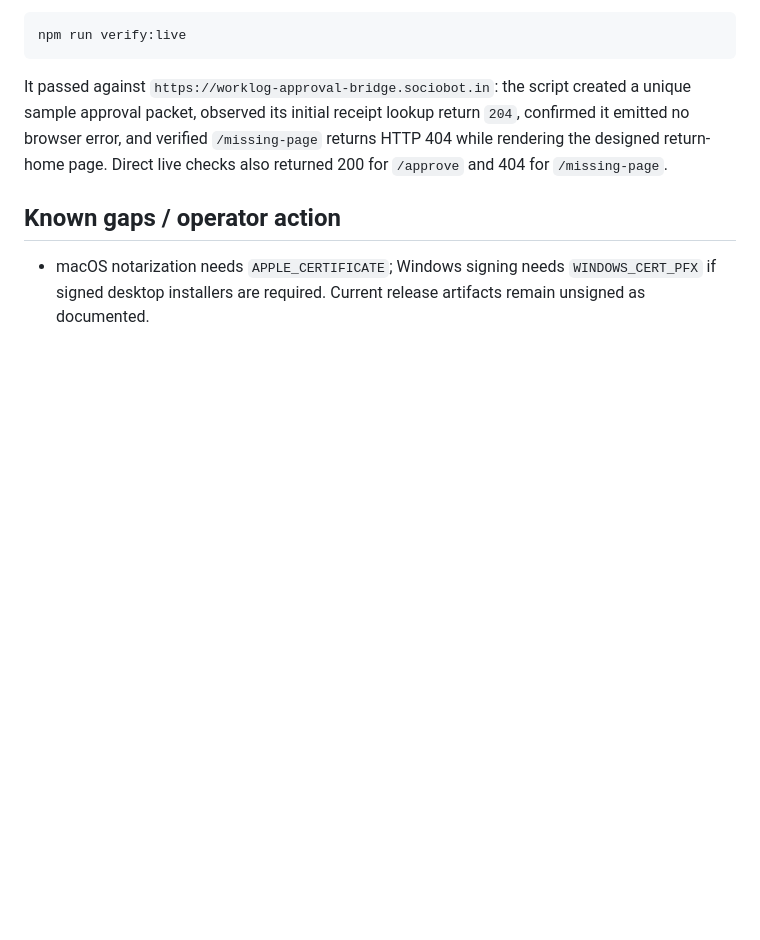
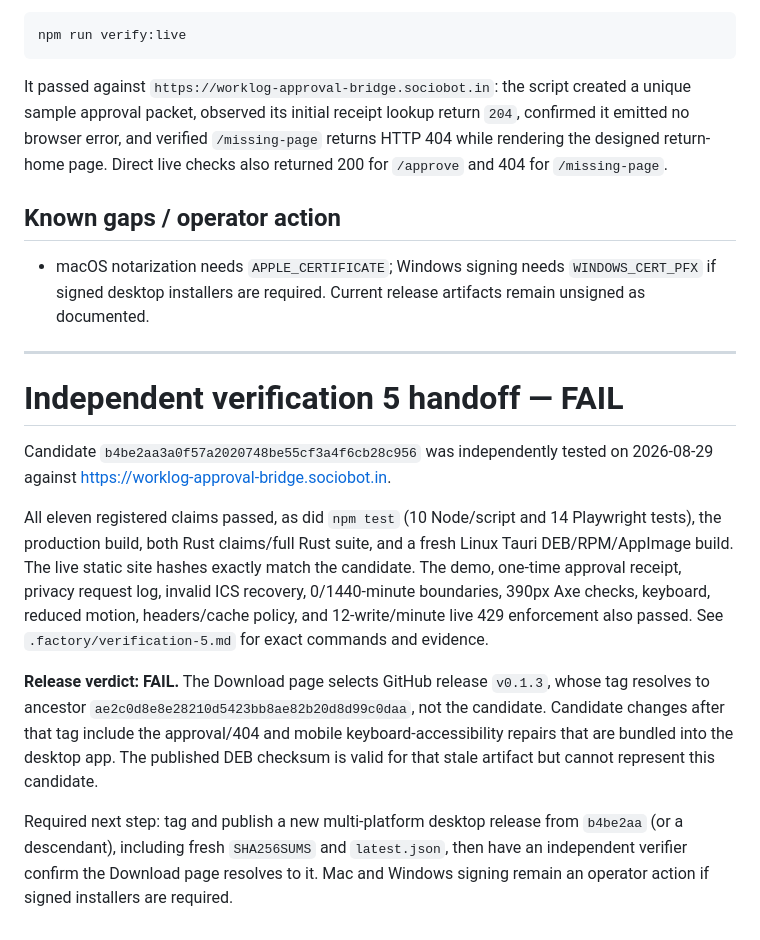
Before and after one commit to B-Divyesh/sf-worklog-approval-bridge, a Markdown page: .factory/handoff.md, the part around the change. Rendered like a GitHub page; blank space fills up the shorter version.

Commit message:
docs: record verification 5 failure

```diff
--- a/.factory/handoff.md
+++ b/.factory/handoff.md
@@ -161,3 +161,30 @@ page. Direct live checks also returned 200 for `/approve` and 404 for
 - macOS notarization needs `APPLE_CERTIFICATE`; Windows signing needs
   `WINDOWS_CERT_PFX` if signed desktop installers are required. Current
   release artifacts remain unsigned as documented.
+
+---
+
+# Independent verification 5 handoff — FAIL
+
+Candidate `b4be2aa3a0f57a2020748be55cf3a4f6cb28c956` was independently tested
+on 2026-08-29 against https://worklog-approval-bridge.sociobot.in.
+
+All eleven registered claims passed, as did `npm test` (10 Node/script and 14
+Playwright tests), the production build, both Rust claims/full Rust suite, and a
+fresh Linux Tauri DEB/RPM/AppImage build. The live static site hashes exactly
+match the candidate. The demo, one-time approval receipt, privacy request log,
+invalid ICS recovery, 0/1440-minute boundaries, 390px Axe checks, keyboard,
+reduced motion, headers/cache policy, and 12-write/minute live 429 enforcement
+also passed. See `.factory/verification-5.md` for exact commands and evidence.
+
+**Release verdict: FAIL.** The Download page selects GitHub release `v0.1.3`,
+whose tag resolves to ancestor `ae2c0d8e8e28210d5423bb8ae82b20d8d99c0daa`, not
+the candidate. Candidate changes after that tag include the approval/404 and
+mobile keyboard-accessibility repairs that are bundled into the desktop app.
+The published DEB checksum is valid for that stale artifact but cannot represent
+this candidate.
+
+Required next step: tag and publish a new multi-platform desktop release from
+`b4be2aa` (or a descendant), including fresh `SHA256SUMS` and `latest.json`, then
+have an independent verifier confirm the Download page resolves to it. Mac and
+Windows signing remain an operator action if signed installers are required.
```
Also changed, not shown: .factory/verification-5.md (added, +120 -0 lines).
